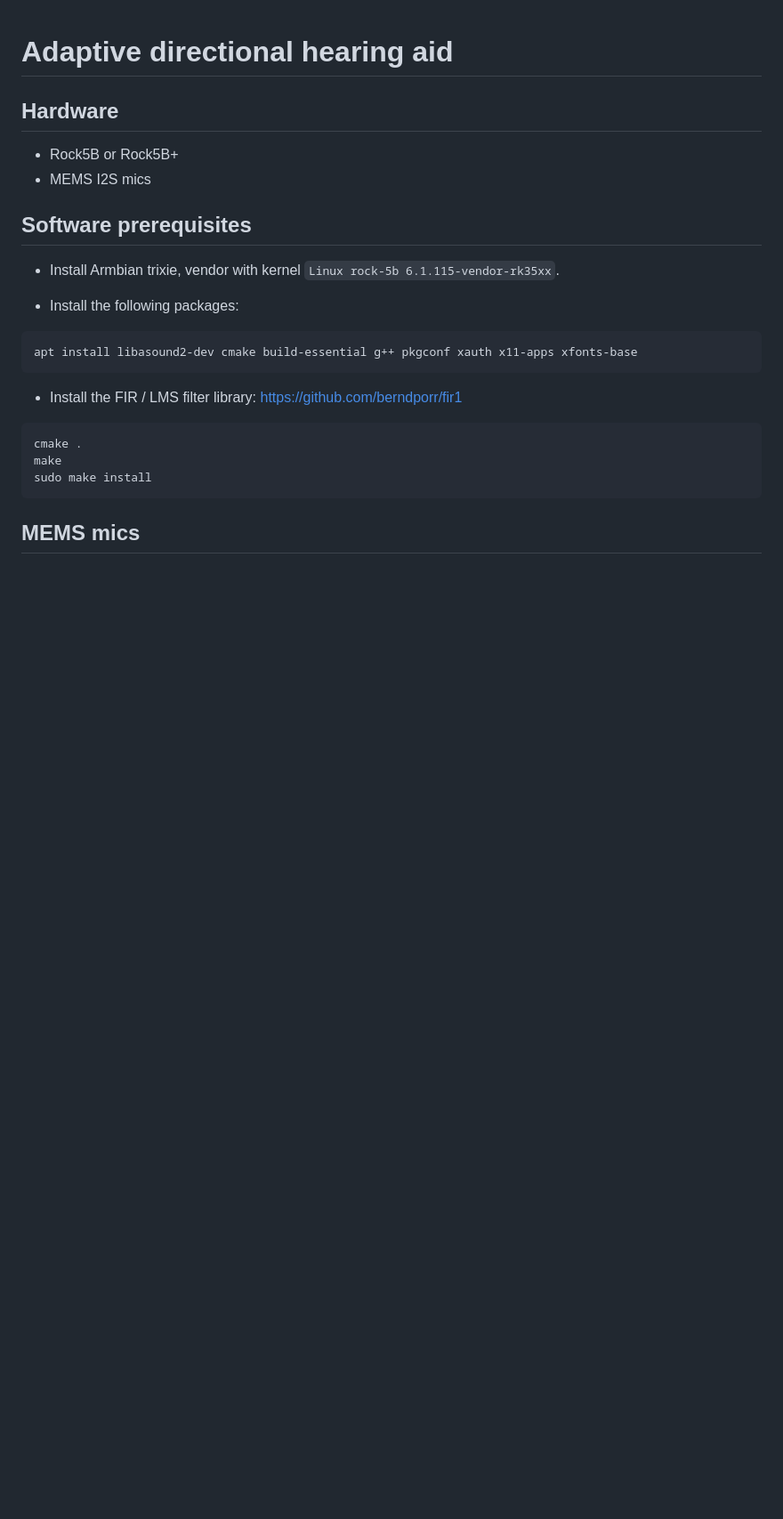
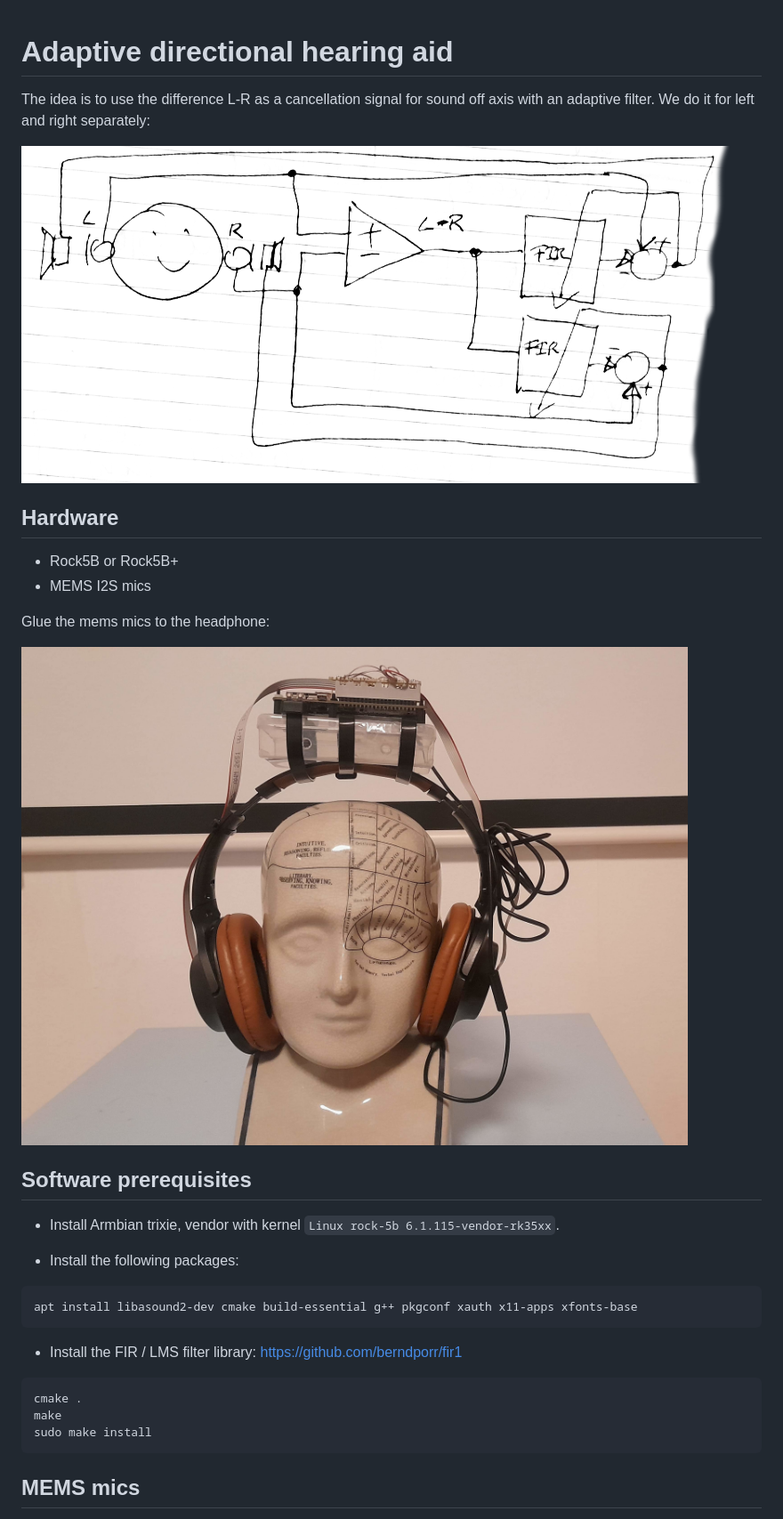
Before and after one commit to berndporr/adaptive-directional-hearing-aid, a Markdown page: README.md, the part around one of its changes. Shown at 89% size. GitHub-like rendering; pictures changed too: schem.png (added), setupphoto.jpg (added); blank space fills up the shorter version.

Commit message:
Added photos

```diff
--- a/README.md
+++ b/README.md
@@ -1,9 +1,19 @@
 # Adaptive directional hearing aid
+
+The idea is to use the difference L-R as a cancellation signal for sound off axis with an adaptive filter.
+We do it for left and right separately:
+
+![alt tag](schem.png)
 
 ## Hardware
 
  - Rock5B or Rock5B+
  - MEMS I2S mics
+
+Glue the mems mics to the headphone:
+
+![alt tag](setupphoto.jpg)
+
 
 ## Software prerequisites
 
```
Also changed, not shown: other parts of README.md (+2 -1 lines).
